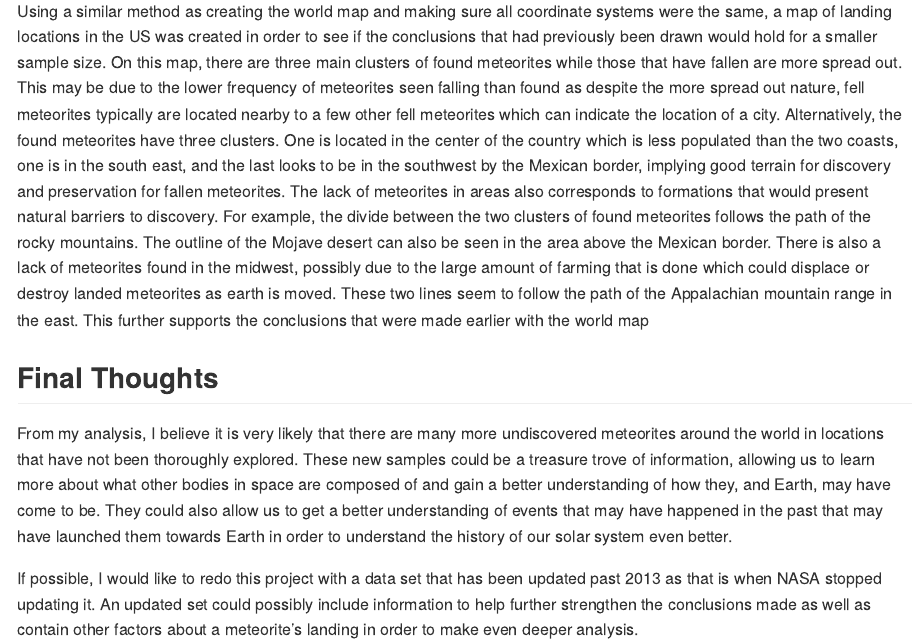
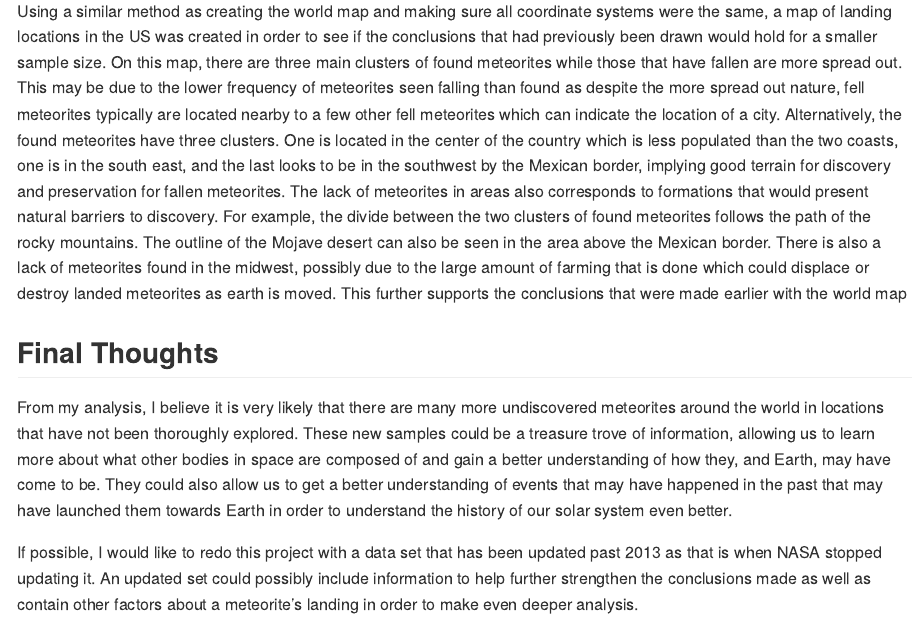
Before and after one commit to sgc2/DS2020_final_proj, an R Markdown document (README.rmd): the page in a window 1100 px wide, from 12680 px down. The pictures show the output file README.md that the author committed with the source, drawn offline in the style of GitHub; long lines of code are wrapped.

Commit message:
fixed part

````diff
--- a/README.rmd
+++ b/README.rmd
@@ -236,7 +236,7 @@ usa_landings <- usa +
 usa_landings
 ```
 
-Using a similar method as creating the world map and making sure all coordinate systems were the same, a map of landing locations in the US was created in order to see if the conclusions that had previously been drawn would hold for a smaller sample size. On this map, there are three main clusters of found meteorites while those that have fallen are more spread out. This may be due to the lower frequency of meteorites seen falling than found as despite the more spread out nature, fell meteorites typically are located nearby to a few other fell meteorites which can indicate the location of a city. Alternatively, the found meteorites have three clusters. One is located in the center of the country which is less populated than the two coasts, one is in the south east, and the last looks to be in the southwest by the Mexican border, implying good terrain for discovery and preservation for fallen meteorites. The lack of meteorites in areas also corresponds to formations that would present natural barriers to discovery. For example, the divide between the two clusters of found meteorites follows the path of the rocky mountains. The outline of the Mojave desert can also be seen in the area above the Mexican border. There is also a lack of meteorites found in the midwest, possibly due to the large amount of farming that is done which could displace or destroy landed meteorites as earth is moved. These two lines seem to follow the path of the Appalachian mountain range in the east. This further supports the conclusions that were made earlier with the world map
+Using a similar method as creating the world map and making sure all coordinate systems were the same, a map of landing locations in the US was created in order to see if the conclusions that had previously been drawn would hold for a smaller sample size. On this map, there are three main clusters of found meteorites while those that have fallen are more spread out. This may be due to the lower frequency of meteorites seen falling than found as despite the more spread out nature, fell meteorites typically are located nearby to a few other fell meteorites which can indicate the location of a city. Alternatively, the found meteorites have three clusters. One is located in the center of the country which is less populated than the two coasts, one is in the south east, and the last looks to be in the southwest by the Mexican border, implying good terrain for discovery and preservation for fallen meteorites. The lack of meteorites in areas also corresponds to formations that would present natural barriers to discovery. For example, the divide between the two clusters of found meteorites follows the path of the rocky mountains. The outline of the Mojave desert can also be seen in the area above the Mexican border. There is also a lack of meteorites found in the midwest, possibly due to the large amount of farming that is done which could displace or destroy landed meteorites as earth is moved.This further supports the conclusions that were made earlier with the world map
 
 ## Final Thoughts
 
````
Also changed, not shown: README.md.
